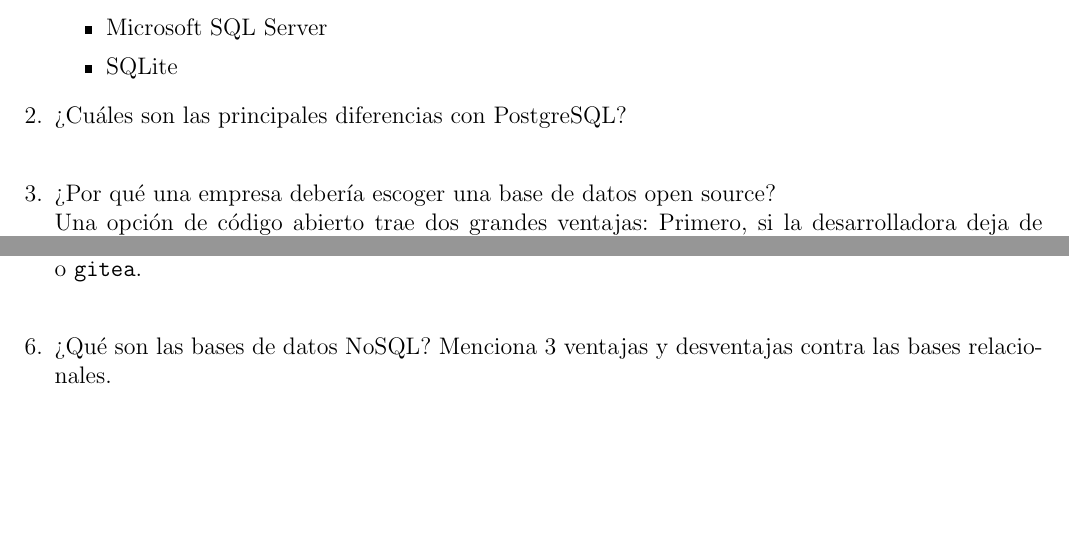
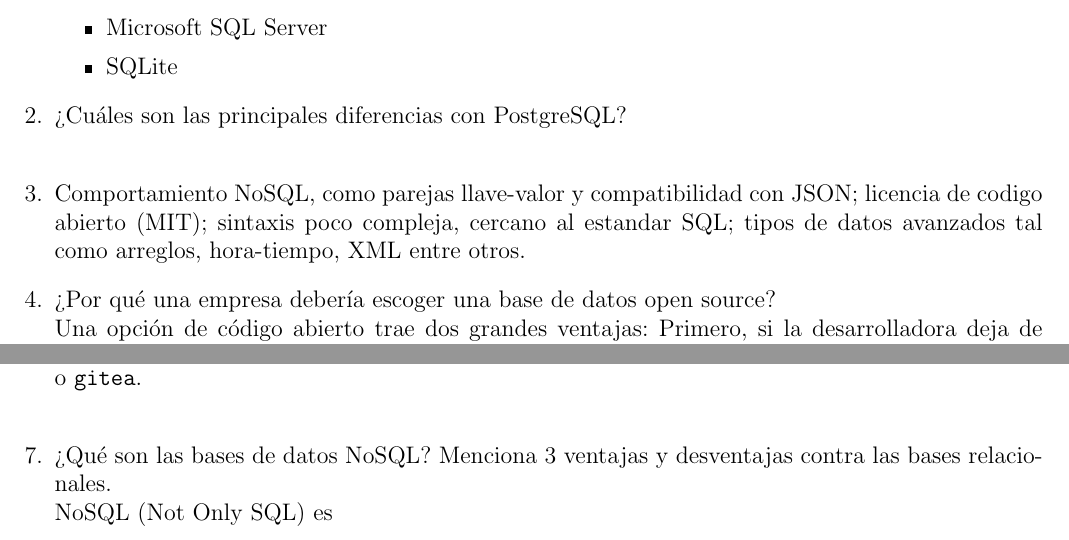
Before and after one commit to frgaray/FBD-2023-1, a LaTeX document (Practica01/Docs/PreguntasSambucos.tex): two parts of pages 1 and 2 of 2, joined at a grey line, cut so that both start at the same text, the shorter picture padded with empty space. Compiled offline with pdfLaTeX.

Commit message:
Add answers to questions 2, 6 and spellcheck

```diff
--- a/Practica01/Docs/PreguntasSambucos.tex
+++ b/Practica01/Docs/PreguntasSambucos.tex
@@ -25,6 +25,10 @@ Práctica 1: Preguntas}
 		\end{itemize}
 
 	\item ¿Cuáles son las principales diferencias con PostgreSQL?\\
+		\item Comportamiento NoSQL, como parejas llave-valor y compatibilidad con
+		JSON; licencia de codigo abierto (MIT); sintaxis poco compleja, cercano al
+		estandar SQL; tipos de datos avanzados tal como arreglos, hora-tiempo, XML
+		entre otros.
 
 	\item ¿Por qué una empresa debería escoger una base de datos open source?\\
 		Una opción de código abierto trae dos grandes ventajas:
@@ -63,6 +67,7 @@ Práctica 1: Preguntas}
 
 	\item ¿Qué son las bases de datos NoSQL? Menciona 3 ventajas y desventajas contra
 		las bases relacionales.\\
+		NoSQL (Not Only SQL) es
 \end{enumerate}
 
 
```
